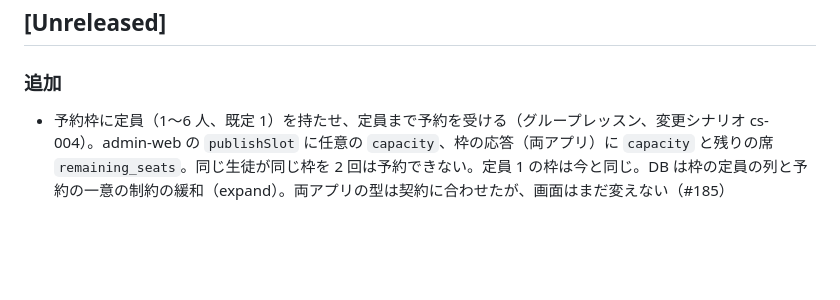
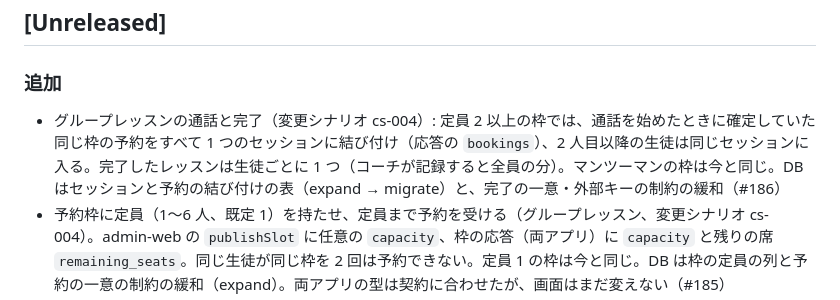
Before and after one commit to guccyon/rally, a Markdown page: CHANGELOG.md, the part around the change. Drawn GitHub-style; blank space fills up the shorter version.

Commit message:
D41 の仕上げ: CHANGELOG を足す
Co-Authored-By: Claude Opus 5.5 (1M context) <noreply@anthropic.com>

```diff
--- a/CHANGELOG.md
+++ b/CHANGELOG.md
@@ -5,6 +5,7 @@ Keep a Changelog の形。利用者（生徒・コーチ・本部）や API の
 ## [Unreleased]
 
 ### 追加
+- グループレッスンの通話と完了（変更シナリオ cs-004）: 定員 2 以上の枠では、通話を始めたときに確定していた同じ枠の予約をすべて 1 つのセッションに結び付け（応答の `bookings`）、2 人目以降の生徒は同じセッションに入る。完了したレッスンは生徒ごとに 1 つ（コーチが記録すると全員の分）。マンツーマンの枠は今と同じ。DB はセッションと予約の結び付けの表（expand → migrate）と、完了の一意・外部キーの制約の緩和（#186）
 - 予約枠に定員（1〜6 人、既定 1）を持たせ、定員まで予約を受ける（グループレッスン、変更シナリオ cs-004）。admin-web の `publishSlot` に任意の `capacity`、枠の応答（両アプリ）に `capacity` と残りの席 `remaining_seats`。同じ生徒が同じ枠を 2 回は予約できない。定員 1 の枠は今と同じ。DB は枠の定員の列と予約の一意の制約の緩和（expand）。両アプリの型は契約に合わせたが、画面はまだ変えない（#185）
 - student-app の月額契約の画面で、プラン（スタンダード「ビデオ通話 月 2 回」／プラス「ビデオ通話 月 4 回」。既定はスタンダード）を選んで契約を始める（`startSubscription` の `plan` を送る）。開始後はプランと、今月のビデオ通話を「月 N 回のうち残り M 回」とプランの上限で出す。料金の表示はない。API と契約の変更はない（#175）
 - 月額契約のプラン（変更シナリオ cs-003）: 月額契約にスタンダード（`standard`、ビデオ通話は暦月 2 回。既定）とプラス（`plus`、暦月 4 回）を置いた。student-app の `POST /subscriptions`（`startSubscription`）のリクエストに任意の `plan` を足し（省けば standard、未知の値は 422）、応答の `Subscription` に `plan`、`Entitlement`（`getMyEntitlement` と開始の応答）に任意で null になりうる `plan` を足した。暦月の上限は `live_lesson_quota.limit` で返し、plus は 4 回目まで確定でき 5 回目は 409 `live_lesson_quota_exceeded`。standard は今までと同じ（3 回目が 409）。既存の契約は standard。料金・決済・契約の途中でのプランの変更は扱わない。DB は列の追加と残回数の CHECK の緩和だけ（expand）。student-app は型を契約に合わせただけで、画面はまだない（#174）
```
